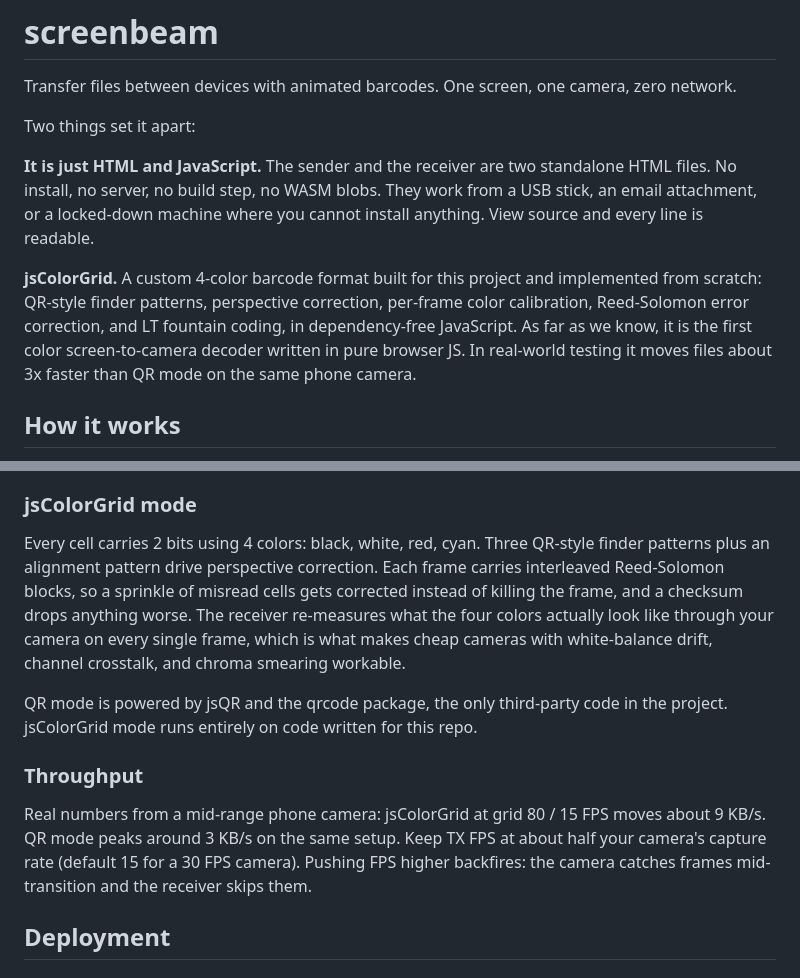
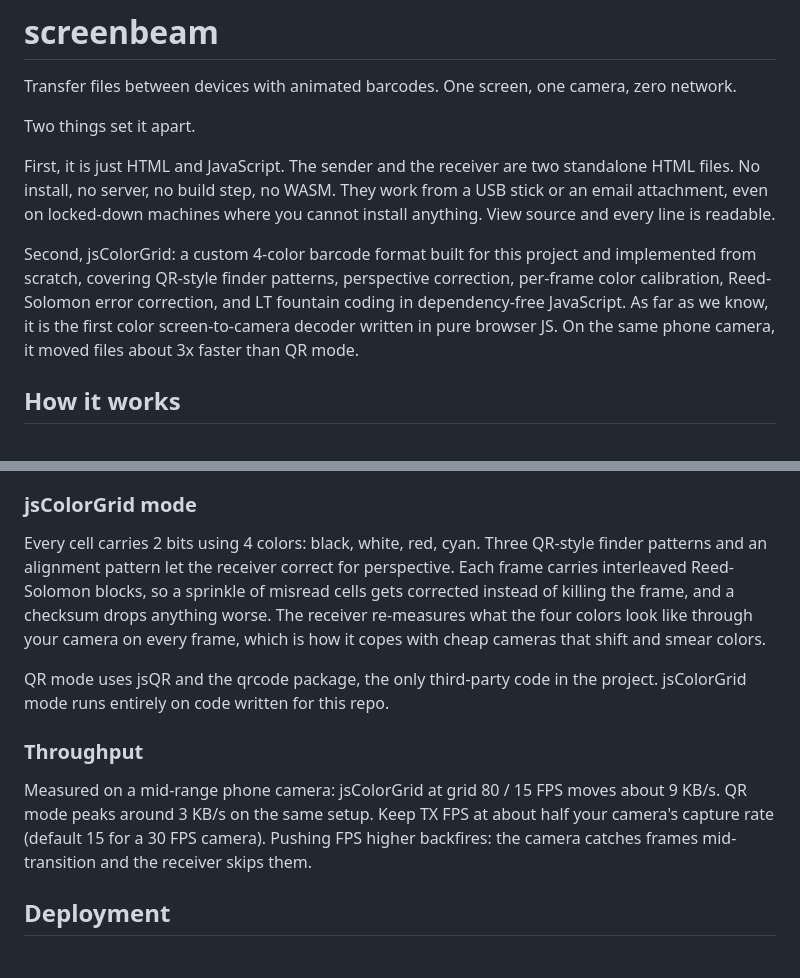
Before and after one commit to kuroneko420/screenbeam, a Markdown page: README.md, 2 parts joined by grey strips. GitHub-like rendering.

Commit message:
Clean AI writing patterns out of the README
Bold-lead paragraph openers rewritten as plain prose, triads cut to
one, intensifiers (real-world, every single) and press-release verbs
(powered by, drive) replaced with direct statements.

```diff
--- a/README.md
+++ b/README.md
@@ -2,11 +2,11 @@
 
 Transfer files between devices with animated barcodes. One screen, one camera, zero network.
 
-Two things set it apart:
+Two things set it apart.
 
-**It is just HTML and JavaScript.** The sender and the receiver are two standalone HTML files. No install, no server, no build step, no WASM blobs. They work from a USB stick, an email attachment, or a locked-down machine where you cannot install anything. View source and every line is readable.
+First, it is just HTML and JavaScript. The sender and the receiver are two standalone HTML files. No install, no server, no build step, no WASM. They work from a USB stick or an email attachment, even on locked-down machines where you cannot install anything. View source and every line is readable.
 
-**jsColorGrid.** A custom 4-color barcode format built for this project and implemented from scratch: QR-style finder patterns, perspective correction, per-frame color calibration, Reed-Solomon error correction, and LT fountain coding, in dependency-free JavaScript. As far as we know, it is the first color screen-to-camera decoder written in pure browser JS. In real-world testing it moves files about 3x faster than QR mode on the same phone camera.
+Second, jsColorGrid: a custom 4-color barcode format built for this project and implemented from scratch, covering QR-style finder patterns, perspective correction, per-frame color calibration, Reed-Solomon error correction, and LT fountain coding in dependency-free JavaScript. As far as we know, it is the first color screen-to-camera decoder written in pure browser JS. On the same phone camera, it moved files about 3x faster than QR mode.
 
 ## How it works
 
@@ -22,13 +22,13 @@ Dropped frames do not matter. Each frame encodes an XOR of a pseudorandom subset
 
 ### jsColorGrid mode
 
-Every cell carries 2 bits using 4 colors: black, white, red, cyan. Three QR-style finder patterns plus an alignment pattern drive perspective correction. Each frame carries interleaved Reed-Solomon blocks, so a sprinkle of misread cells gets corrected instead of killing the frame, and a checksum drops anything worse. The receiver re-measures what the four colors actually look like through your camera on every single frame, which is what makes cheap cameras with white-balance drift, channel crosstalk, and chroma smearing workable.
+Every cell carries 2 bits using 4 colors: black, white, red, cyan. Three QR-style finder patterns and an alignment pattern let the receiver correct for perspective. Each frame carries interleaved Reed-Solomon blocks, so a sprinkle of misread cells gets corrected instead of killing the frame, and a checksum drops anything worse. The receiver re-measures what the four colors look like through your camera on every frame, which is how it copes with cheap cameras that shift and smear colors.
 
-QR mode is powered by jsQR and the qrcode package, the only third-party code in the project. jsColorGrid mode runs entirely on code written for this repo.
+QR mode uses jsQR and the qrcode package, the only third-party code in the project. jsColorGrid mode runs entirely on code written for this repo.
 
 ### Throughput
 
-Real numbers from a mid-range phone camera: jsColorGrid at grid 80 / 15 FPS moves about 9 KB/s. QR mode peaks around 3 KB/s on the same setup. Keep TX FPS at about half your camera's capture rate (default 15 for a 30 FPS camera). Pushing FPS higher backfires: the camera catches frames mid-transition and the receiver skips them.
+Measured on a mid-range phone camera: jsColorGrid at grid 80 / 15 FPS moves about 9 KB/s. QR mode peaks around 3 KB/s on the same setup. Keep TX FPS at about half your camera's capture rate (default 15 for a 30 FPS camera). Pushing FPS higher backfires: the camera catches frames mid-transition and the receiver skips them.
 
 ## Deployment
 
```
